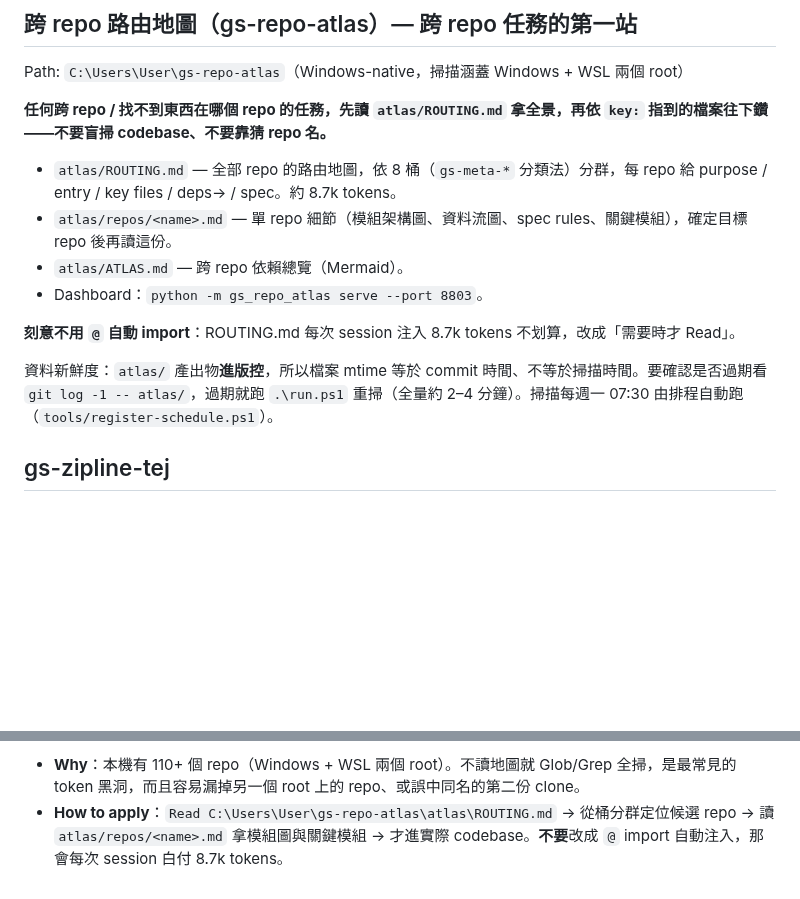
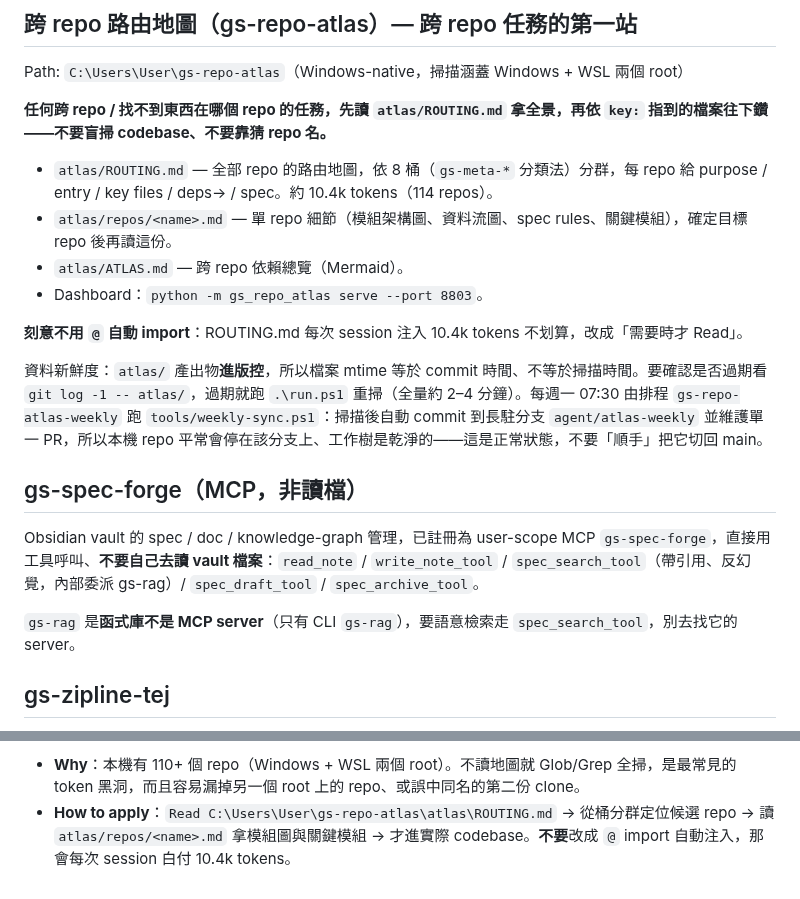
Before and after one commit to gsinvest017-ai/gs-claude-config, a Markdown page: CLAUDE.md, 2 parts joined by grey strips. Rendered like a GitHub page; blank space fills up the shorter version.

Commit message:
docs: 更正 ROUTING.md token 數，補上排程行為與 gs-spec-forge MCP
- ROUTING.md 從 8.7k 更正為 10.4k tokens：atlas 的 routing_token_budget
  校準到 12000 後，purpose 說明從被截到 60 字恢復為完整 200 字。
- 補充排程實際行為：weekly-sync.ps1 會把本機 repo 停在長駐分支
  agent/atlas-weekly 上，這是正常狀態、不要順手切回 main。
- 新增 gs-spec-forge 一節：已註冊為 user-scope MCP，Obsidian vault 走
  工具呼叫不要自己讀檔；並澄清 gs-rag 是函式庫不是 MCP server。

Co-Authored-By: Claude Opus 5 (1M context) <noreply@anthropic.com>

```diff
--- a/CLAUDE.md
+++ b/CLAUDE.md
@@ -22,14 +22,20 @@ Path: `C:\Users\User\gs-repo-atlas`（Windows-native，掃描涵蓋 Windows + WS
 
 **任何跨 repo / 找不到東西在哪個 repo 的任務，先讀 `atlas/ROUTING.md` 拿全景，再依 `key:` 指到的檔案往下鑽——不要盲掃 codebase、不要靠猜 repo 名。**
 
-- `atlas/ROUTING.md` — 全部 repo 的路由地圖，依 8 桶（`gs-meta-*` 分類法）分群，每 repo 給 purpose / entry / key files / deps→ / spec。約 8.7k tokens。
+- `atlas/ROUTING.md` — 全部 repo 的路由地圖，依 8 桶（`gs-meta-*` 分類法）分群，每 repo 給 purpose / entry / key files / deps→ / spec。約 10.4k tokens（114 repos）。
 - `atlas/repos/<name>.md` — 單 repo 細節（模組架構圖、資料流圖、spec rules、關鍵模組），確定目標 repo 後再讀這份。
 - `atlas/ATLAS.md` — 跨 repo 依賴總覽（Mermaid）。
 - Dashboard：`python -m gs_repo_atlas serve --port 8803`。
 
-**刻意不用 `@` 自動 import**：ROUTING.md 每次 session 注入 8.7k tokens 不划算，改成「需要時才 Read」。
+**刻意不用 `@` 自動 import**：ROUTING.md 每次 session 注入 10.4k tokens 不划算，改成「需要時才 Read」。
 
-資料新鮮度：`atlas/` 產出物**進版控**，所以檔案 mtime 等於 commit 時間、不等於掃描時間。要確認是否過期看 `git log -1 -- atlas/`，過期就跑 `.\run.ps1` 重掃（全量約 2–4 分鐘）。掃描每週一 07:30 由排程自動跑（`tools/register-schedule.ps1`）。
+資料新鮮度：`atlas/` 產出物**進版控**，所以檔案 mtime 等於 commit 時間、不等於掃描時間。要確認是否過期看 `git log -1 -- atlas/`，過期就跑 `.\run.ps1` 重掃（全量約 2–4 分鐘）。每週一 07:30 由排程 `gs-repo-atlas-weekly` 跑 `tools/weekly-sync.ps1`：掃描後自動 commit 到長駐分支 `agent/atlas-weekly` 並維護單一 PR，所以本機 repo 平常會停在該分支上、工作樹是乾淨的——這是正常狀態，不要「順手」把它切回 main。
+
+## gs-spec-forge（MCP，非讀檔）
+
+Obsidian vault 的 spec / doc / knowledge-graph 管理，已註冊為 user-scope MCP `gs-spec-forge`，直接用工具呼叫、**不要自己去讀 vault 檔案**：`read_note` / `write_note_tool` / `spec_search_tool`（帶引用、反幻覺，內部委派 gs-rag）/ `spec_draft_tool` / `spec_archive_tool`。
+
+`gs-rag` 是**函式庫不是 MCP server**（只有 CLI `gs-rag`），要語意檢索走 `spec_search_tool`，別去找它的 server。
 
 ## gs-zipline-tej
 
@@ -157,4 +163,4 @@ Other key files (read on demand):
 
 **5. 跨 repo 任務先讀 `gs-repo-atlas/atlas/ROUTING.md`，再下鑽**（細節見上面「跨 repo 路由地圖」一節）。適用時機：問題牽涉一個以上 repo、不確定某功能在哪個 repo、要盤點/整合/搬移跨專案的東西、或被問「我有沒有做過 X」。
 - **Why**：本機有 110+ 個 repo（Windows + WSL 兩個 root）。不讀地圖就 Glob/Grep 全掃，是最常見的 token 黑洞，而且容易漏掉另一個 root 上的 repo、或誤中同名的第二份 clone。
-- **How to apply**：`Read C:\Users\User\gs-repo-atlas\atlas\ROUTING.md` → 從桶分群定位候選 repo → 讀 `atlas/repos/<name>.md` 拿模組圖與關鍵模組 → 才進實際 codebase。**不要**改成 `@` import 自動注入，那會每次 session 白付 8.7k tokens。
+- **How to apply**：`Read C:\Users\User\gs-repo-atlas\atlas\ROUTING.md` → 從桶分群定位候選 repo → 讀 `atlas/repos/<name>.md` 拿模組圖與關鍵模組 → 才進實際 codebase。**不要**改成 `@` import 自動注入，那會每次 session 白付 10.4k tokens。
```
